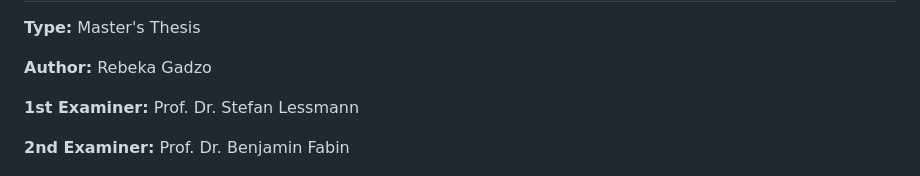
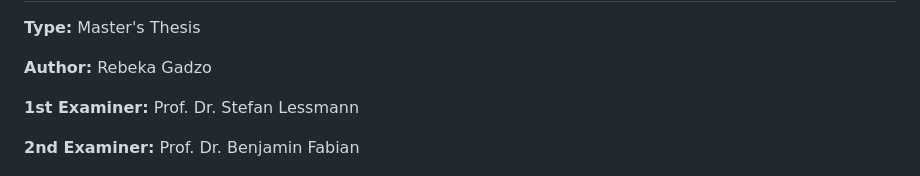
Before and after one commit to RebekaGadzo/SupplierMatching, a Markdown page: README.md, the part around the change. GitHub-like rendering.

```diff
--- a/README.md
+++ b/README.md
@@ -6,7 +6,7 @@
 
 **1st Examiner:** Prof. Dr. Stefan Lessmann
 
-**2nd Examiner:** Prof. Dr. Benjamin Fabin
+**2nd Examiner:** Prof. Dr. Benjamin Fabian
 
 ![results](./supplier_matching.jpg)
 
```
